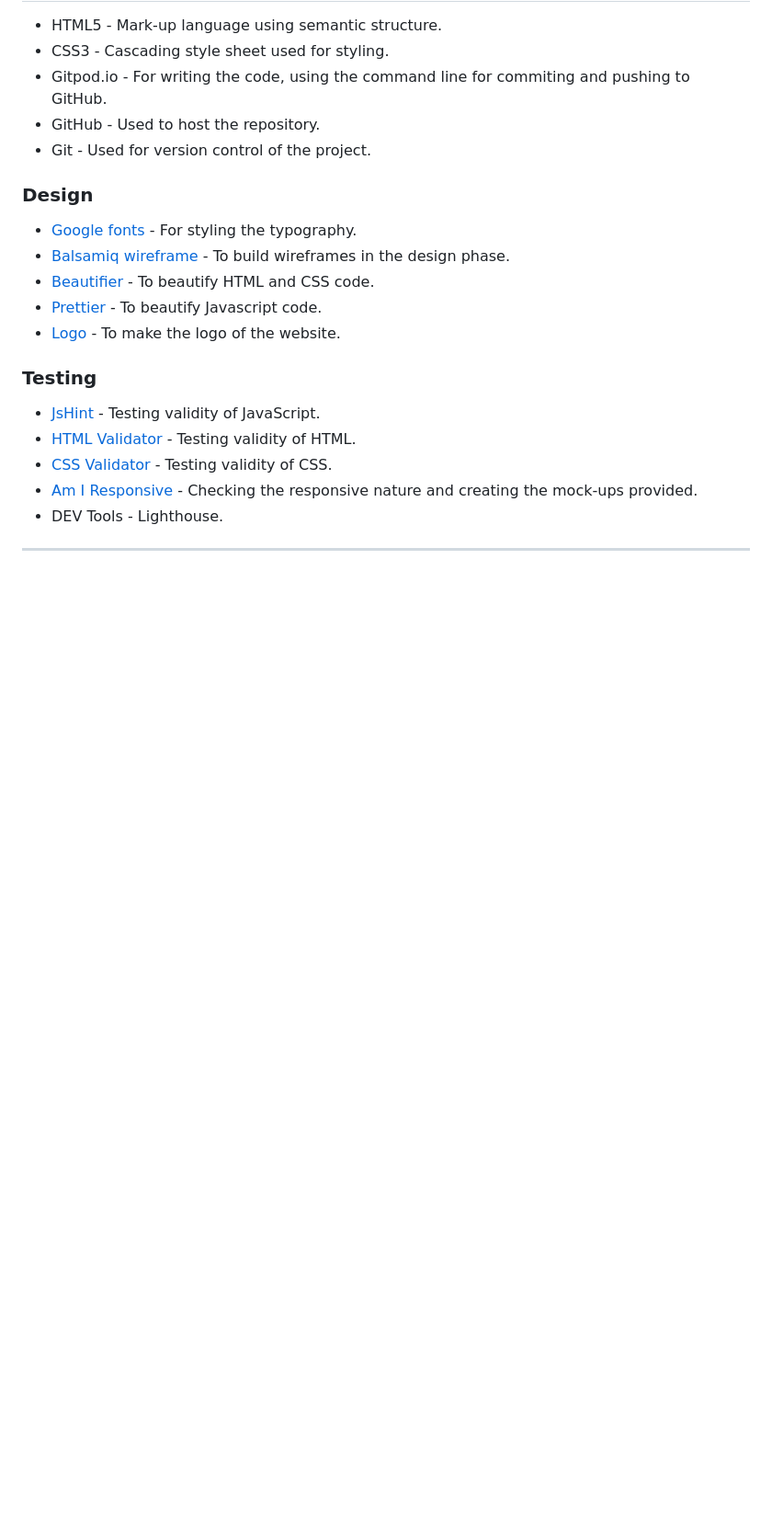
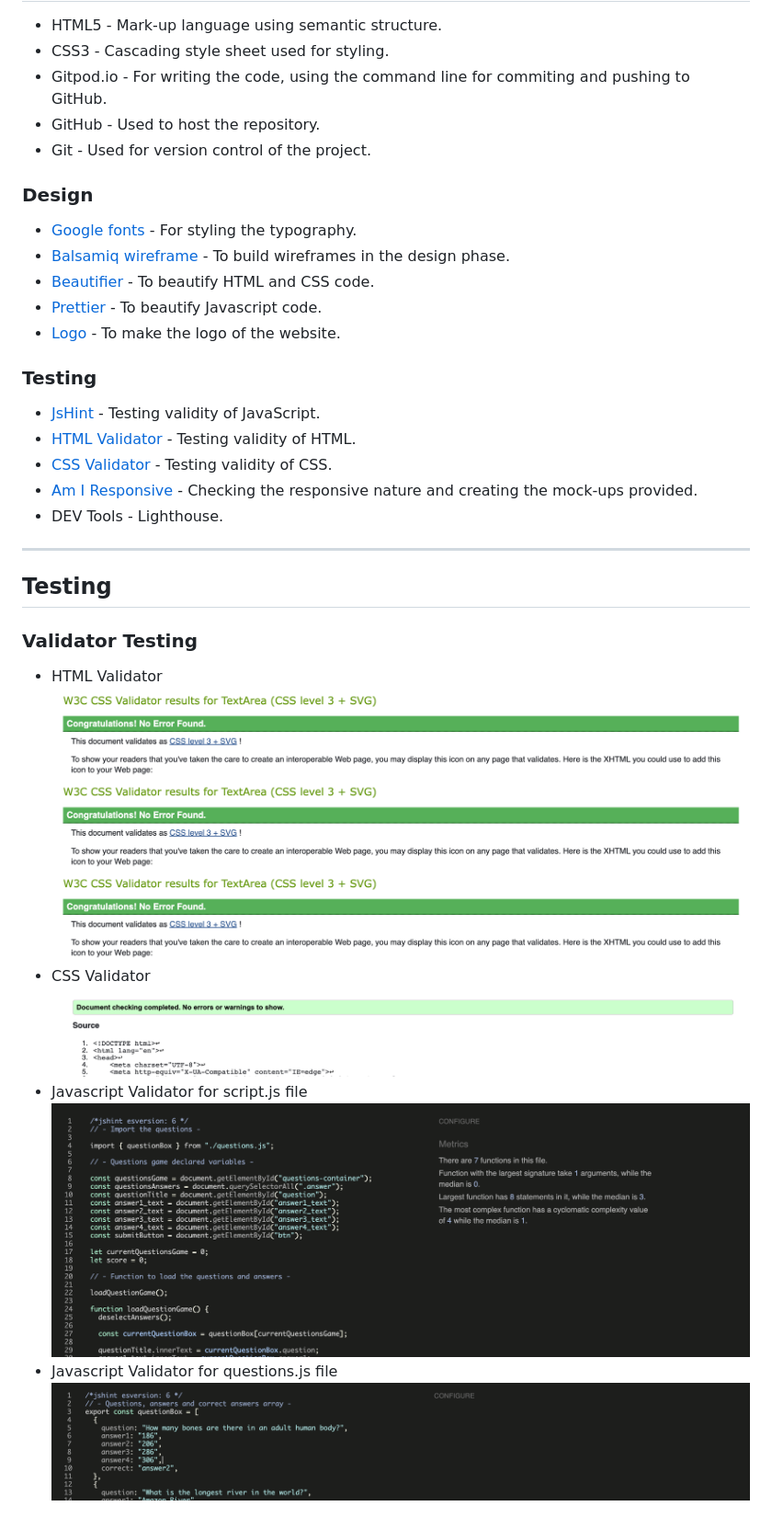
Before and after one commit to Code-Institute-Submissions/FlorinDorneanu-think.fast, a Markdown page: README.md, the part around the change. Shown: that part at 92% size. GitHub-like rendering; pictures changed too: images-for-readme/css-validator.png (added), images-for-readme/html-validator.png (added), images-for-readme/questions.js-validator.png (added); blank space fills up the shorter version.

Commit message:
Add validator testing

```diff
--- a/README.md
+++ b/README.md
@@ -86,3 +86,18 @@ The chosen fonts are "Rajdhan" and "Teko". The "Teko" font was used for the head
 * [Am I Responsive](https://ui.dev/amiresponsive#) - Checking the responsive nature and creating the mock-ups provided.
 * DEV Tools - Lighthouse.
 ***
+
+## Testing
+
+### Validator Testing
+
+* HTML Validator
+![HTML Validator for index.html](images-for-readme/html-validator.png)
+![HTML Validator for questions-container.html](images-for-readme/html-validator.png)
+![HTML Validator for rules.html](images-for-readme/html-validator.png)
+* CSS Validator
+![HTML Validator](images-for-readme/css-validator.png)
+* Javascript Validator for script.js file
+![script.js Validator](images-for-readme/script.js-validator.png)
+* Javascript Validator for questions.js file
+![questions.js Validator](images-for-readme/questions.js-validator.png)
```
